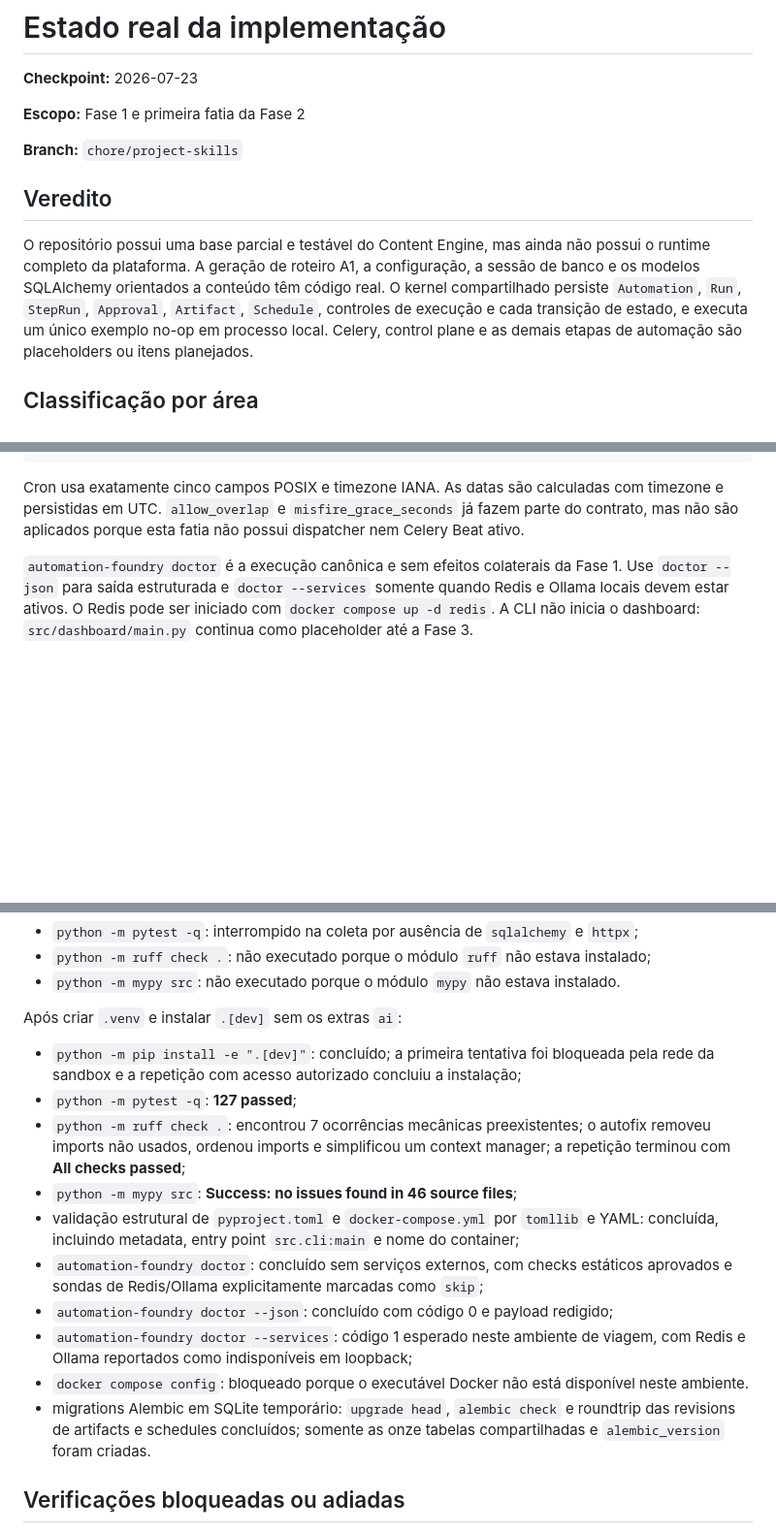
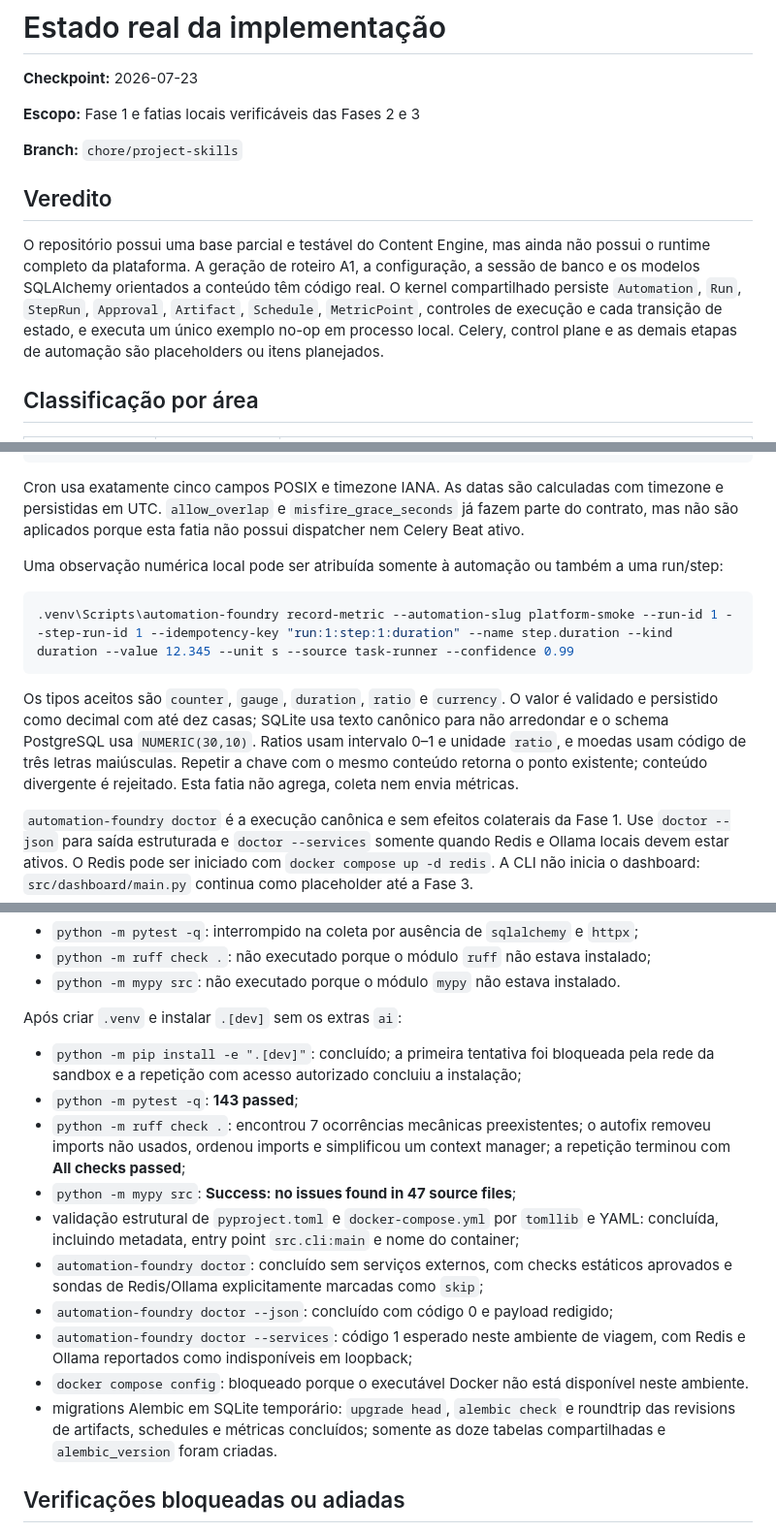
Before and after one commit to sonderzudo-lab/automation-foundry, a Markdown page: docs/IMPLEMENTATION_STATUS.md, 3 parts joined by grey strips. Shown at 97% size. Rendered like a GitHub page; blank space fills up the shorter version.

Commit message:
docs: record metric point milestone

````diff
--- a/docs/IMPLEMENTATION_STATUS.md
+++ b/docs/IMPLEMENTATION_STATUS.md
@@ -2,7 +2,7 @@
 
 **Checkpoint:** 2026-07-23
 
-**Escopo:** Fase 1 e primeira fatia da Fase 2
+**Escopo:** Fase 1 e fatias locais verificáveis das Fases 2 e 3
 
 **Branch:** `chore/project-skills`
 
@@ -11,7 +11,7 @@
 O repositório possui uma base parcial e testável do Content Engine, mas ainda não possui o
 runtime completo da plataforma. A geração de roteiro A1, a configuração, a sessão de banco e os
 modelos SQLAlchemy orientados a conteúdo têm código real. O kernel compartilhado persiste
-`Automation`, `Run`, `StepRun`, `Approval`, `Artifact`, `Schedule`, controles de execução e cada transição de estado, e
+`Automation`, `Run`, `StepRun`, `Approval`, `Artifact`, `Schedule`, `MetricPoint`, controles de execução e cada transição de estado, e
 executa um único exemplo no-op em processo local. Celery, control plane e as demais etapas de
 automação são placeholders ou itens planejados.
 
@@ -121,6 +121,18 @@ Cron usa exatamente cinco campos POSIX e timezone IANA. As datas são calculadas
 persistidas em UTC. `allow_overlap` e `misfire_grace_seconds` já fazem parte do contrato, mas não
 são aplicados porque esta fatia não possui dispatcher nem Celery Beat ativo.
 
+Uma observação numérica local pode ser atribuída somente à automação ou também a uma run/step:
+
+```powershell
+.venv\Scripts\automation-foundry record-metric --automation-slug platform-smoke --run-id 1 --step-run-id 1 --idempotency-key "run:1:step:1:duration" --name step.duration --kind duration --value 12.345 --unit s --source task-runner --confidence 0.99
+```
+
+Os tipos aceitos são `counter`, `gauge`, `duration`, `ratio` e `currency`. O valor é validado e
+persistido como decimal com até dez casas; SQLite usa texto canônico para não arredondar e o
+schema PostgreSQL usa `NUMERIC(30,10)`. Ratios usam intervalo 0–1 e unidade `ratio`, e moedas
+usam código de três letras maiúsculas. Repetir a chave com o mesmo conteúdo retorna o ponto
+existente; conteúdo divergente é rejeitado. Esta fatia não agrega, coleta nem envia métricas.
+
 `automation-foundry doctor` é a execução canônica e sem efeitos colaterais da Fase 1. Use
 `doctor --json` para saída estruturada e `doctor --services` somente quando Redis e Ollama locais
 devem estar ativos. O Redis pode ser iniciado com `docker compose up -d redis`. A CLI não inicia
@@ -139,11 +151,11 @@ Após criar `.venv` e instalar `.[dev]` sem os extras `ai`:
 
 - `python -m pip install -e ".[dev]"`: concluído; a primeira tentativa foi bloqueada pela rede da
   sandbox e a repetição com acesso autorizado concluiu a instalação;
-- `python -m pytest -q`: **127 passed**;
+- `python -m pytest -q`: **143 passed**;
 - `python -m ruff check .`: encontrou 7 ocorrências mecânicas preexistentes; o autofix removeu
   imports não usados, ordenou imports e simplificou um context manager; a repetição terminou com
   **All checks passed**;
-- `python -m mypy src`: **Success: no issues found in 46 source files**;
+- `python -m mypy src`: **Success: no issues found in 47 source files**;
 - validação estrutural de `pyproject.toml` e `docker-compose.yml` por `tomllib` e YAML:
   concluída, incluindo metadata, entry point `src.cli:main` e nome do container;
 - `automation-foundry doctor`: concluído sem serviços externos, com checks estáticos aprovados e
@@ -154,7 +166,7 @@ Após criar `.venv` e instalar `.[dev]` sem os extras `ai`:
 - `docker compose config`: bloqueado porque o executável Docker não está disponível neste
   ambiente.
 - migrations Alembic em SQLite temporário: `upgrade head`, `alembic check` e roundtrip das revisions
-  de artifacts e schedules concluídos; somente as onze tabelas compartilhadas e `alembic_version`
+  de artifacts, schedules e métricas concluídos; somente as doze tabelas compartilhadas e `alembic_version`
   foram criadas.
 
 ## Verificações bloqueadas ou adiadas
````
Also changed, not shown: other parts of docs/IMPLEMENTATION_STATUS.md (+8 -8 lines), ARQUITETURA.md (+3 -2 lines), ROADMAP.md (+3 -2 lines).
